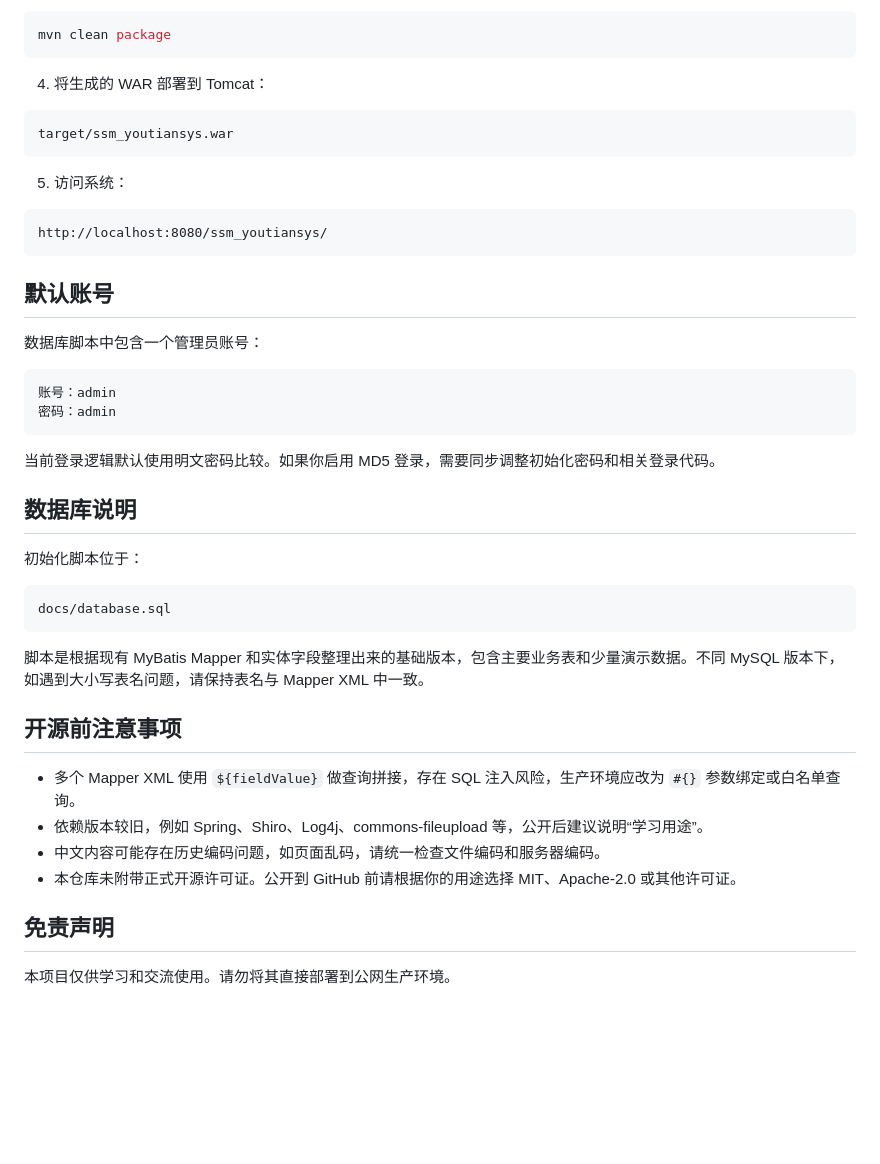
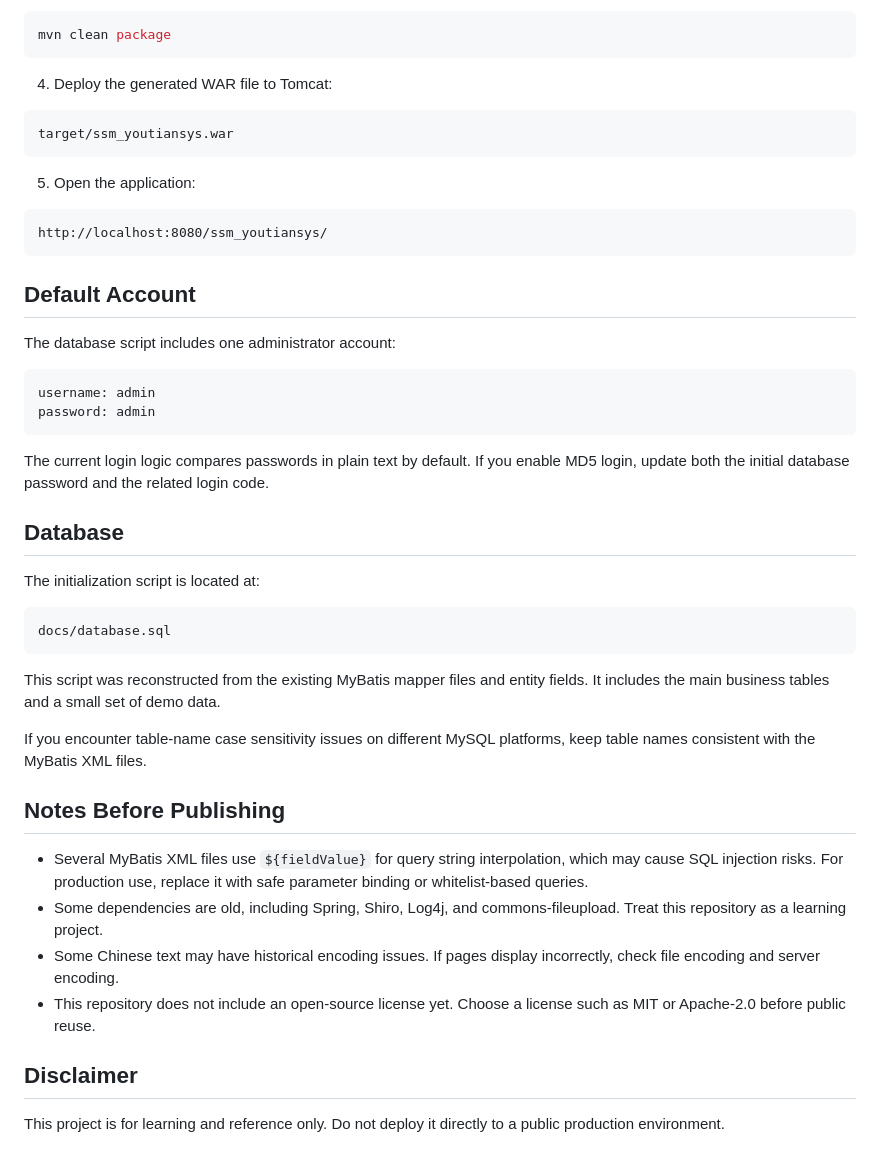
Before and after one commit to Danielz-z/ssm_youtiansys, a Markdown page: README.md, the part around one of its changes. Drawn GitHub-style; blank space fills up the shorter version.

````diff
--- a/README.md
+++ b/README.md
@@ -91,46 +93,48 @@ jdbc.password=your_mysql_password
 mvn clean package
 ```
 
-4. 将生成的 WAR 部署到 Tomcat：
+4. Deploy the generated WAR file to Tomcat:
 
 ```text
 target/ssm_youtiansys.war
 ```
 
-5. 访问系统：
+5. Open the application:
 
 ```text
 http://localhost:8080/ssm_youtiansys/
 ```
 
-## 默认账号
+## Default Account
 
-数据库脚本中包含一个管理员账号：
+The database script includes one administrator account:
 
 ```text
-账号：admin
-密码：admin
+username: admin
+password: admin
 ```
 
-当前登录逻辑默认使用明文密码比较。如果你启用 MD5 登录，需要同步调整初始化密码和相关登录代码。
+The current login logic compares passwords in plain text by default. If you enable MD5 login, update both the initial database password and the related login code.
 
-## 数据库说明
+## Database
 
-初始化脚本位于：
+The initialization script is located at:
 
 ```text
 docs/database.sql
 ```
 
-脚本是根据现有 MyBatis Mapper 和实体字段整理出来的基础版本，包含主要业务表和少量演示数据。不同 MySQL 版本下，如遇到大小写表名问题，请保持表名与 Mapper XML 中一致。
+This script was reconstructed from the existing MyBatis mapper files and entity fields. It includes the main business tables and a small set of demo data.
 
-## 开源前注意事项
+If you encounter table-name case sensitivity issues on different MySQL platforms, keep table names consistent with the MyBatis XML files.
 
-- 多个 Mapper XML 使用 `${fieldValue}` 做查询拼接，存在 SQL 注入风险，生产环境应改为 `#{}` 参数绑定或白名单查询。
-- 依赖版本较旧，例如 Spring、Shiro、Log4j、commons-fileupload 等，公开后建议说明“学习用途”。
-- 中文内容可能存在历史编码问题，如页面乱码，请统一检查文件编码和服务器编码。
-- 本仓库未附带正式开源许可证。公开到 GitHub 前请根据你的用途选择 MIT、Apache-2.0 或其他许可证。
+## Notes Before Publishing
 
-## 免责声明
+- Several MyBatis XML files use `${fieldValue}` for query string interpolation, which may cause SQL injection risks. For production use, replace it with safe parameter binding or whitelist-based queries.
+- Some dependencies are old, including Spring, Shiro, Log4j, and commons-fileupload. Treat this repository as a learning project.
+- Some Chinese text may have historical encoding issues. If pages display incorrectly, check file encoding and server encoding.
+- This repository does not include an open-source license yet. Choose a license such as MIT or Apache-2.0 before public reuse.
 
-本项目仅供学习和交流使用。请勿将其直接部署到公网生产环境。
+## Disclaimer
+
+This project is for learning and reference only. Do not deploy it directly to a public production environment.
````
Also changed, not shown: other parts of README.md (+26 -24 lines).
